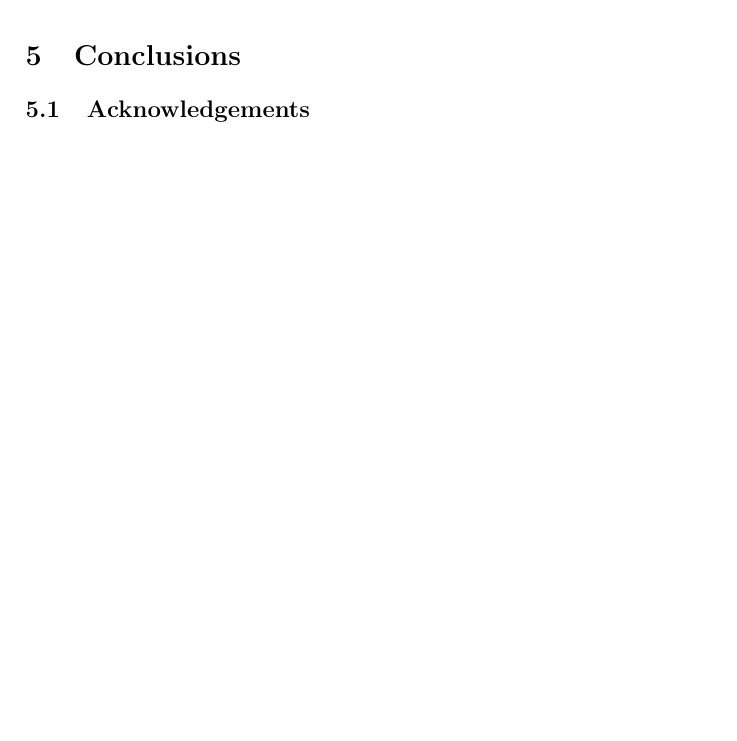
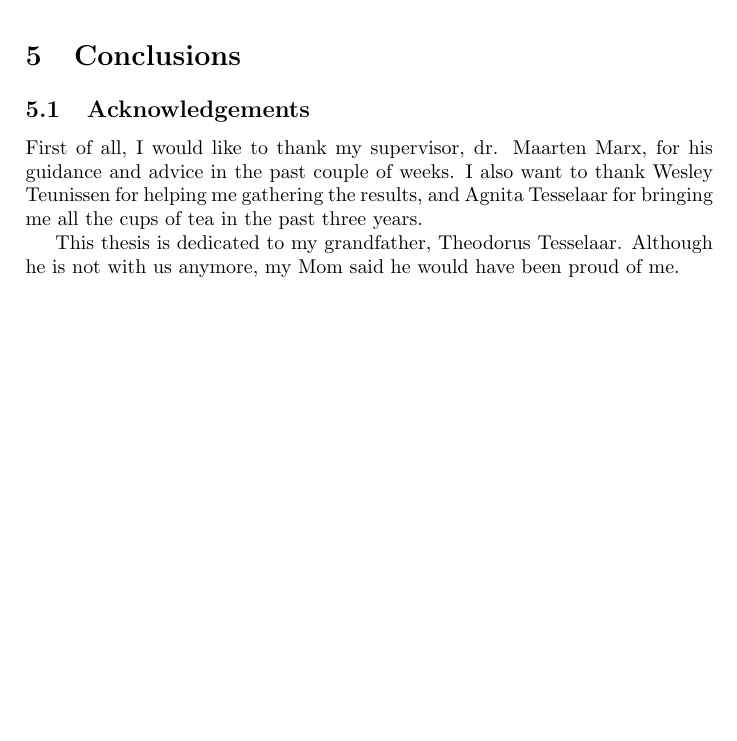
Before and after one commit to MeMartijn/FakeNewsDetection, a LaTeX thesis (thesis/main.tex, which reads thesis/conclusions.tex): part of page 15 of 19, cut so that both start at the same text, the shorter picture padded with empty space. Compiled offline with pdfLaTeX.

Commit message:
chore: added acknowledgements

```diff
--- a/thesis/conclusions.tex
+++ b/thesis/conclusions.tex
@@ -2,4 +2,8 @@
 % Hierin beantwoord je jouw hoofdvraag op basis van het eerder vergaarde bewijs.
 
 \subsection{Acknowledgements}
-% Hier kan je bedanken wie je maar wilt.
+First of all, I would like to thank my supervisor, dr. Maarten Marx, for his guidance and advice in the past couple of weeks.
+I also want to thank Wesley Teunissen for helping me gathering the results, and Agnita Tesselaar for bringing me all the cups of tea in the past three years.
+
+This thesis is dedicated to my grandfather, Theodorus Tesselaar.
+Although he is not with us anymore, my Mom said he would have been proud of me.
```
